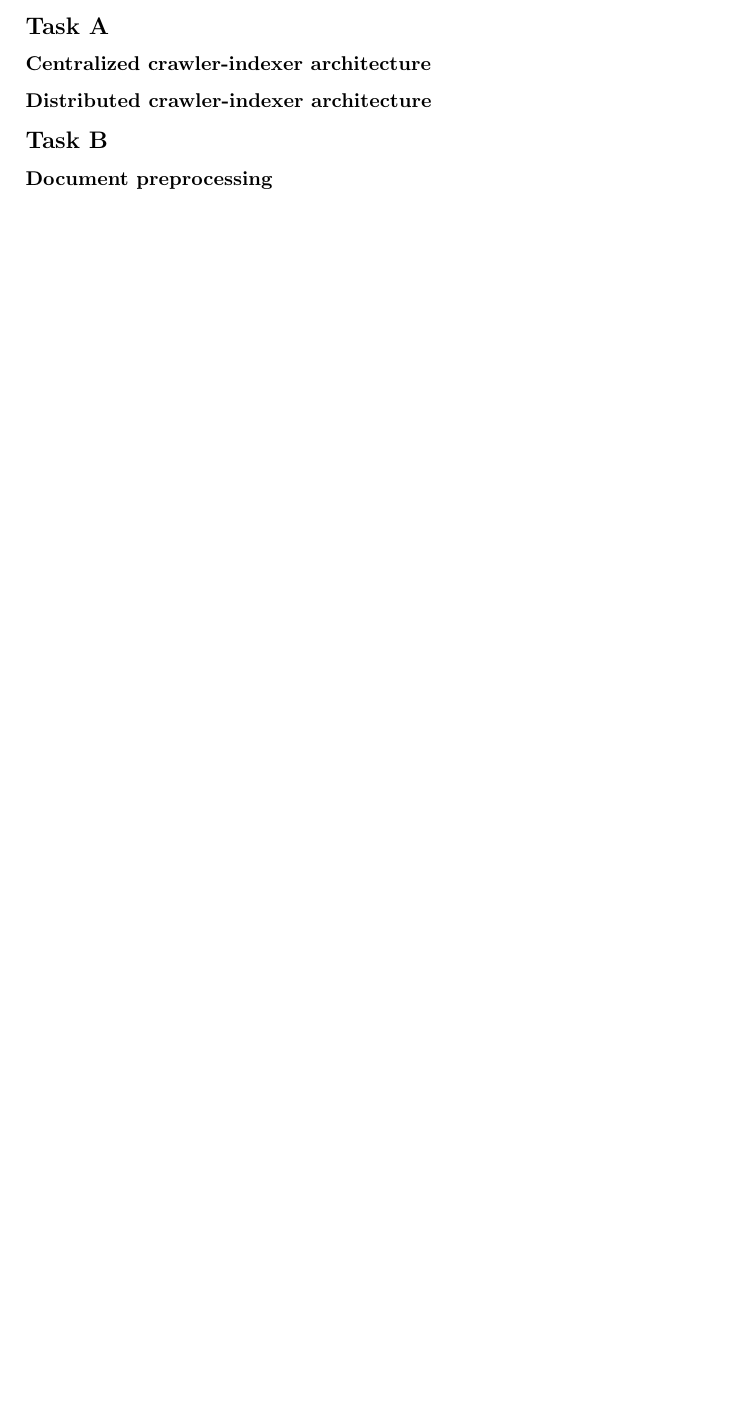
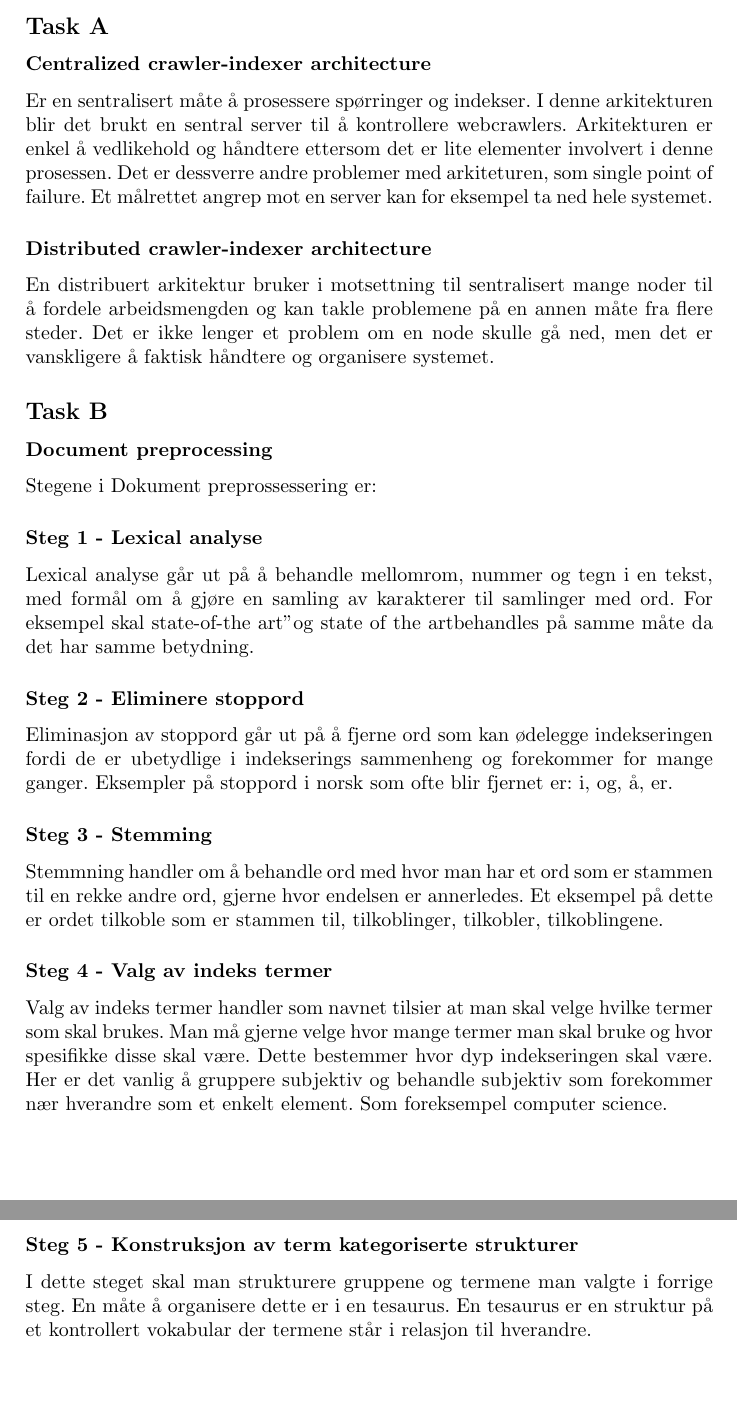
Before and after one commit to johan-embrik/ir, a LaTeX document (oving4/main.tex, which reads oving4/kradalby.tex): part of page 2 of 6 before the commit and two parts of pages 2 and 3 of 7 after it, the two joined at a grey line, cut so that both start at the same text, the shorter picture padded with empty space. Compiled offline with pdfLaTeX.

Commit message:
fiks finisk'

```diff
--- a/oving4/kradalby.tex
+++ b/oving4/kradalby.tex
@@ -2,8 +2,27 @@
 
 \subsection*{Task A}
 \subsubsection*{Centralized crawler-indexer architecture}
+Er en sentralisert måte å prosessere spørringer og indekser. I denne arkitekturen blir det brukt en sentral server til å kontrollere webcrawlers. Arkitekturen er enkel å vedlikehold og håndtere ettersom det er lite elementer involvert i denne prosessen. Det er dessverre andre problemer med arkiteturen, som single point of failure. Et målrettet angrep mot en server kan for eksempel ta ned hele systemet.
 
 \subsubsection*{Distributed crawler-indexer architecture}
+En distribuert arkitektur bruker i motsettning til sentralisert mange noder til å fordele arbeidsmengden og kan takle problemene på en annen måte fra flere steder. Det er ikke lenger et problem om en node skulle gå ned, men det er vanskligere å faktisk håndtere og organisere systemet.
 
 \subsection*{Task B}
 \subsubsection*{Document preprocessing}
+Stegene i Dokument preprossessering er:
+
+\subsubsection*{Steg 1 - Lexical analyse}
+Lexical analyse går ut på å behandle mellomrom, nummer og tegn i en tekst, med formål om å gjøre en samling av karakterer til samlinger med ord. For eksempel skal "state-of-the art" og "state of the art" behandles på samme måte da det har samme betydning.
+
+\subsubsection*{Steg 2 - Eliminere stoppord}
+Eliminasjon av stoppord går ut på å fjerne ord som kan ødelegge indekseringen fordi de er ubetydlige i indekserings sammenheng og forekommer for mange ganger. Eksempler på stoppord i norsk som ofte blir fjernet er: i, og, å, er.
+
+\subsubsection*{Steg 3 - Stemming}
+Stemmning handler om å behandle ord med hvor man har et ord som er stammen til en rekke andre ord, gjerne hvor endelsen er annerledes. Et eksempel på dette er ordet tilkoble som er stammen til, tilkoblinger, tilkobler, tilkoblingene.
+
+\subsubsection*{Steg 4 - Valg av indeks termer}
+Valg av indeks termer handler som navnet tilsier at man skal velge hvilke termer som skal brukes. Man må gjerne velge hvor mange termer man skal bruke og hvor spesifikke disse skal være. Dette bestemmer hvor dyp indekseringen skal være.
+Her er det vanlig å gruppere subjektiv og behandle subjektiv som forekommer nær hverandre som et enkelt element. Som foreksempel computer science.
+
+\subsubsection*{Steg 5 - Konstruksjon av term kategoriserte strukturer}
+I dette steget skal man strukturere gruppene og termene man valgte i forrige steg. En måte å organisere dette er i en tesaurus. En tesaurus er en struktur på et kontrollert vokabular der termene står i relasjon til hverandre.
```
